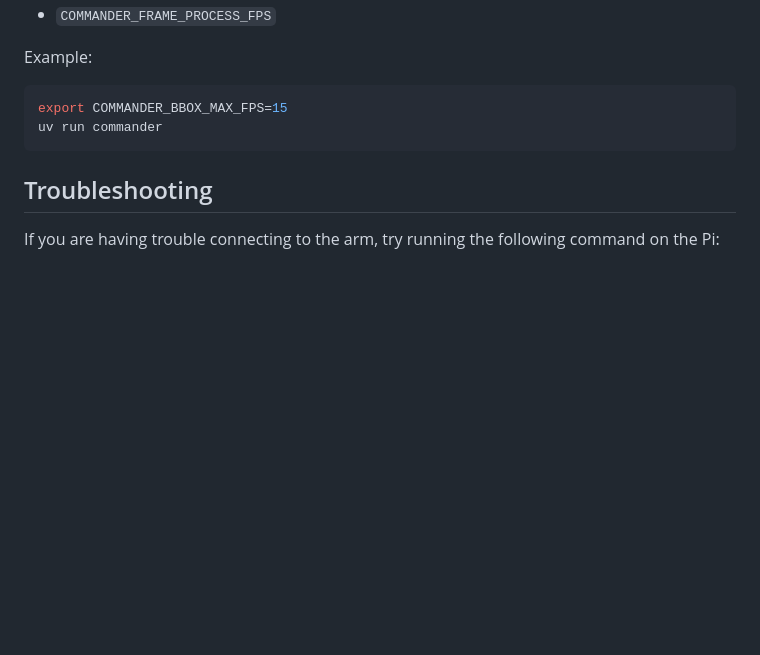
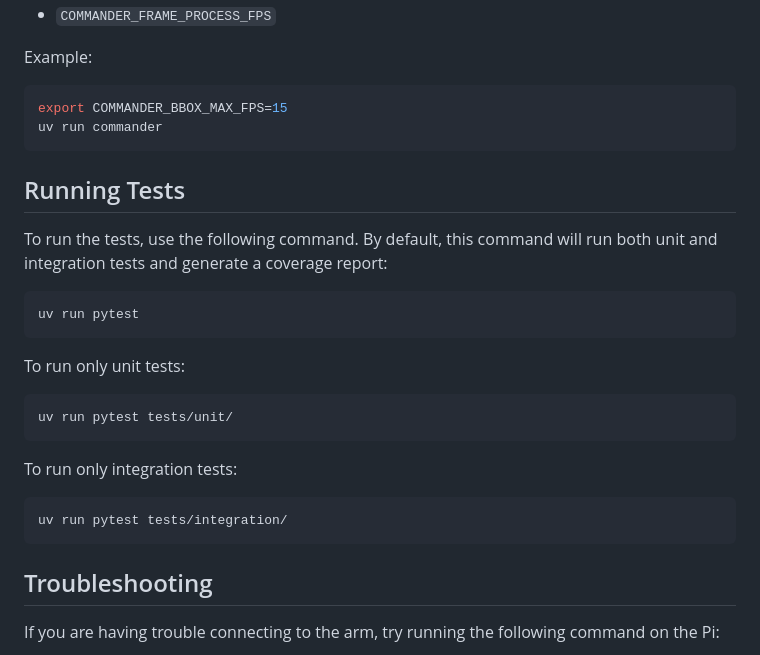
Before and after one commit to talos-rit/commander, a Markdown page: README.md, the part around the change. Drawn GitHub-style; blank space fills up the shorter version.

Commit message:
Added a section about running tests to the README

````diff
--- a/README.md
+++ b/README.md
@@ -133,6 +133,20 @@ uv run commander
 ```
 
 
+## Running Tests
+To run the tests, use the following command. By default, this command will run both unit and integration tests and generate a coverage report:
+```bash
+uv run pytest
+```
+To run only unit tests:
+```bash
+uv run pytest tests/unit/
+```
+To run only integration tests:
+```bash
+uv run pytest tests/integration/
+```
+
 ## Troubleshooting
 If you are having trouble connecting to the arm, try running the following command on the Pi:
 ```bash
````
